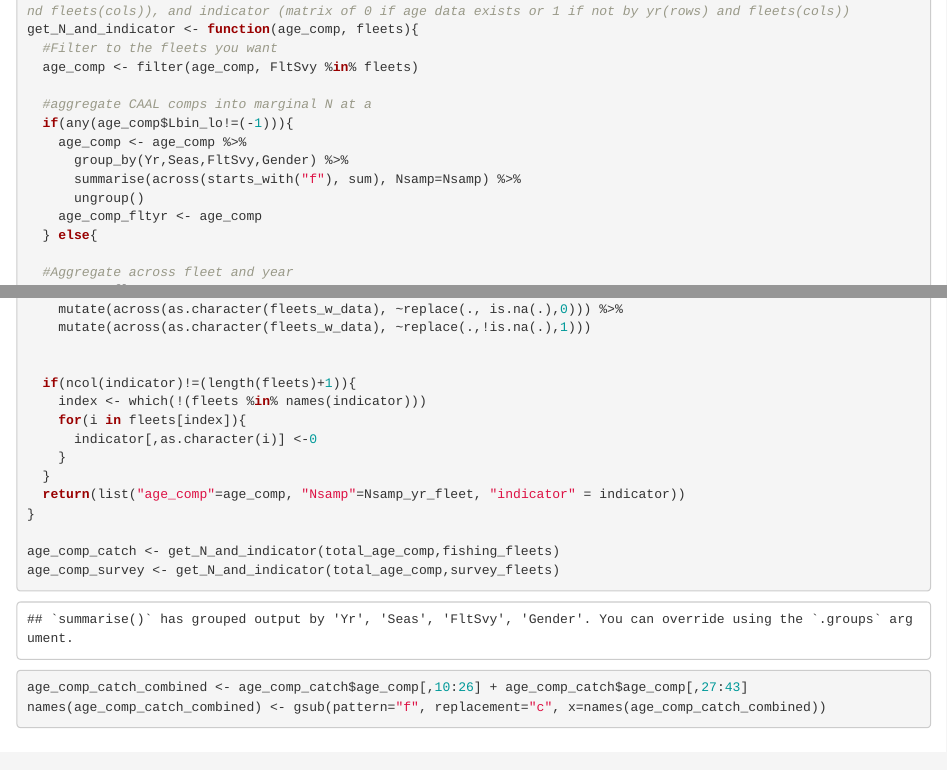
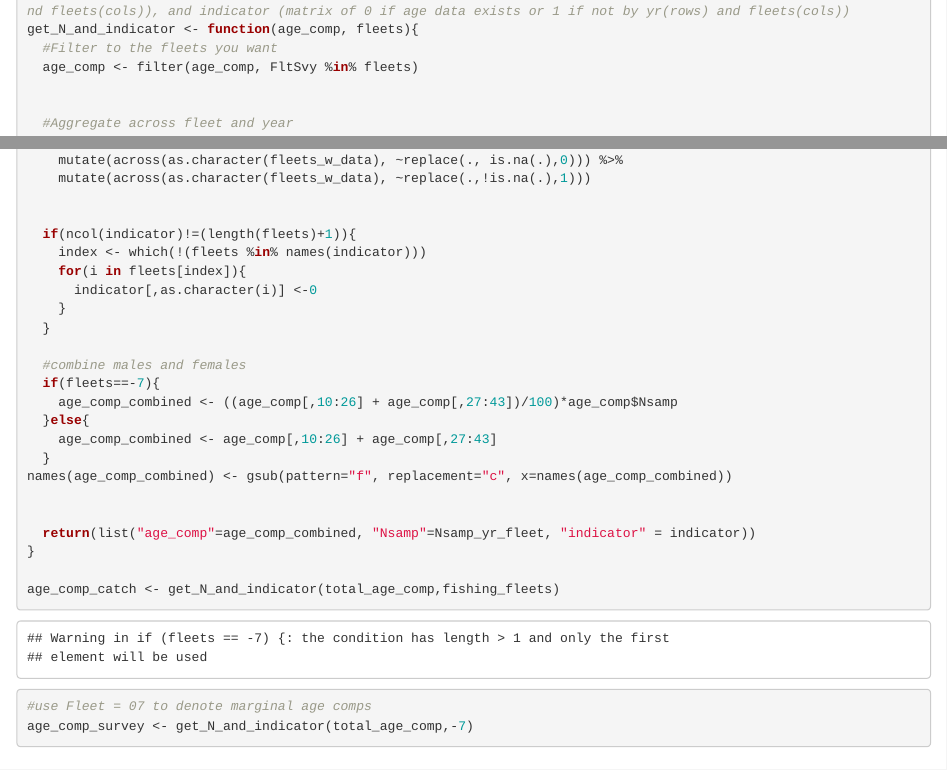
Before and after one commit to WGGRAFY/calcur_paper, an R Markdown document (data/petraledata.Rmd): the page in a window 1100 px wide, from 1680 px down, and a second part further down, joined at a grey line. The pictures show the output file data/petraledata.html that the author committed with the source, opened offline.

Commit message:
combine male and female age comps for survey

````diff
--- a/data/petraledata.Rmd
+++ b/data/petraledata.Rmd
@@ -178,21 +178,12 @@ get_N_and_indicator <- function(age_comp, fleets){
   #Filter to the fleets you want
   age_comp <- filter(age_comp, FltSvy %in% fleets)
 
-  #aggregate CAAL comps into marginal N at a
-  if(any(age_comp$Lbin_lo!=(-1))){
-    age_comp <- age_comp %>%
-      group_by(Yr,Seas,FltSvy,Gender) %>%
-      summarise(across(starts_with("f"), sum), Nsamp=Nsamp) %>%
-      ungroup()
-    age_comp_fltyr <- age_comp
-  } else{
 
   #Aggregate across fleet and year
   age_comp_fltyr <- age_comp %>%
     group_by(FltSvy,Yr) %>%
     select(Yr, FltSvy,Nsamp)  %>%
     distinct()
-  }
   #Maybe worth noting two entries are duplicate
 
   Nsamp_yr_fleet <- age_comp_fltyr %>%
@@ -211,14 +202,24 @@ get_N_and_indicator <- function(age_comp, fleets){
       indicator[,as.character(i)] <-0
     }
   }
-  return(list("age_comp"=age_comp, "Nsamp"=Nsamp_yr_fleet, "indicator" = indicator))
+
+  #combine males and females
+  if(fleets==-7){
+    age_comp_combined <- ((age_comp[,10:26] + age_comp[,27:43])/100)*age_comp$Nsamp
+  }else{
+    age_comp_combined <- age_comp[,10:26] + age_comp[,27:43]
+  }
+names(age_comp_combined) <- gsub(pattern="f", replacement="c", x=names(age_comp_combined))
+
+
+  return(list("age_comp"=age_comp_combined, "Nsamp"=Nsamp_yr_fleet, "indicator" = indicator))
 }
 
 age_comp_catch <- get_N_and_indicator(total_age_comp,fishing_fleets)
-age_comp_survey <- get_N_and_indicator(total_age_comp,survey_fleets)
+#use Fleet = 07 to denote marginal age comps
+age_comp_survey <- get_N_and_indicator(total_age_comp,-7)
 
-age_comp_catch_combined <- age_comp_catch$age_comp[,10:26] + age_comp_catch$age_comp[,27:43]
-names(age_comp_catch_combined) <- gsub(pattern="f", replacement="c", x=names(age_comp_catch_combined))
+
 
 ```
 
````
Also changed, not shown: data/petrale_inputs.Rds, data/petraledata.html.
